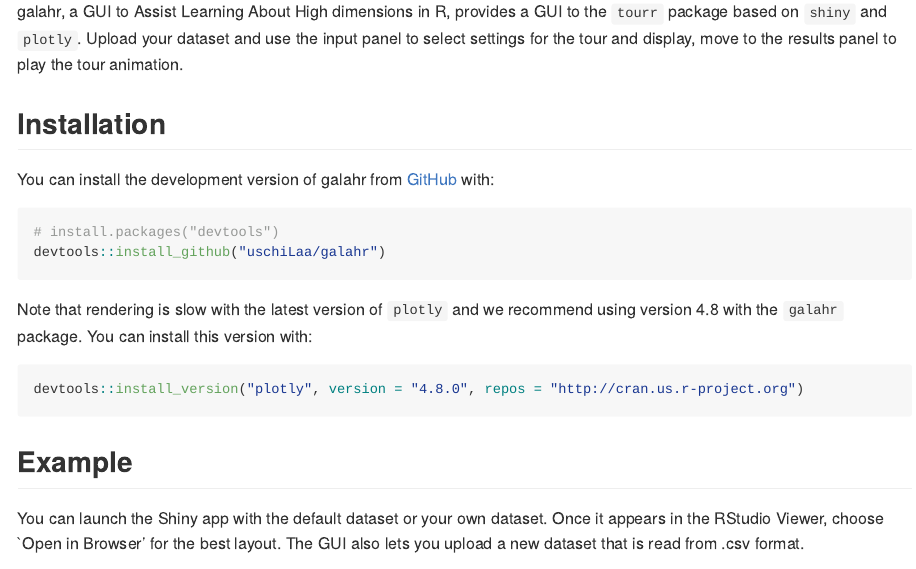
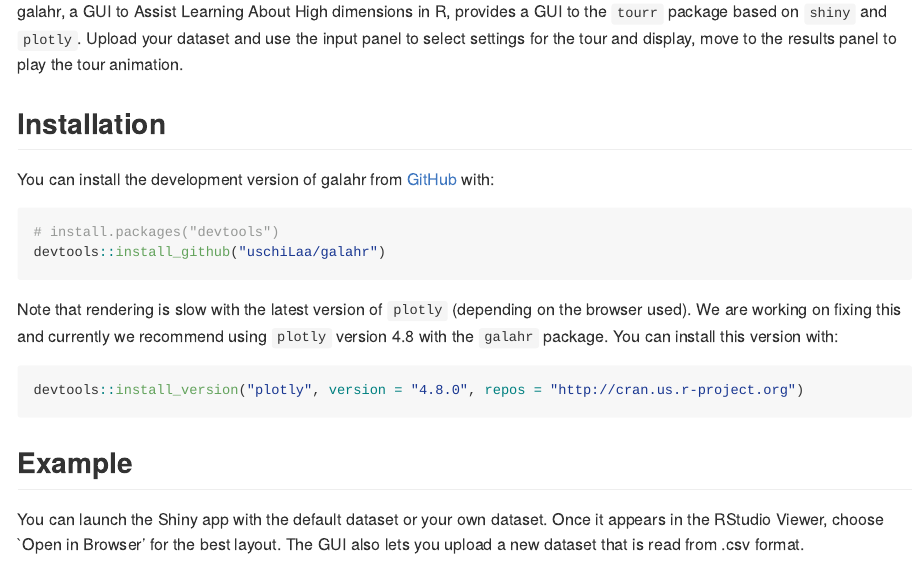
Before and after one commit to uschiLaa/galahr, an R Markdown document (README.Rmd): the page in a window 1100 px wide, from 110 px down. The pictures show the output file README.md that the author committed with the source, drawn offline in the style of GitHub.

Commit message:
Small change in README.

````diff
--- a/README.Rmd
+++ b/README.Rmd
@@ -29,7 +29,7 @@
 devtools::install_github("uschiLaa/galahr")
 ```
 
-Note that rendering is slow with the latest version of `plotly` and we recommend using version 4.8 with the `galahr` package. You can install this version with:
+Note that rendering is slow with the latest version of `plotly` (depending on the browser used). We are working on fixing this and currently we recommend using `plotly` version 4.8 with the `galahr` package. You can install this version with:
 
 ``` r
 devtools::install_version("plotly", version = "4.8.0", repos = "http://cran.us.r-project.org")
````
Also changed, not shown: README.md, 2 other files.
